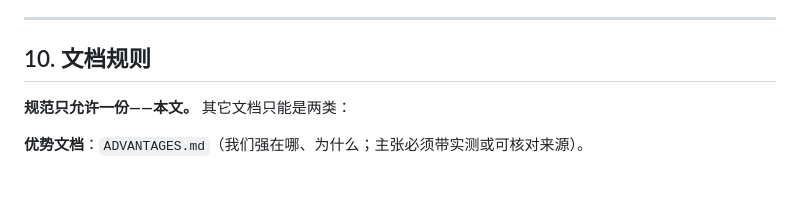
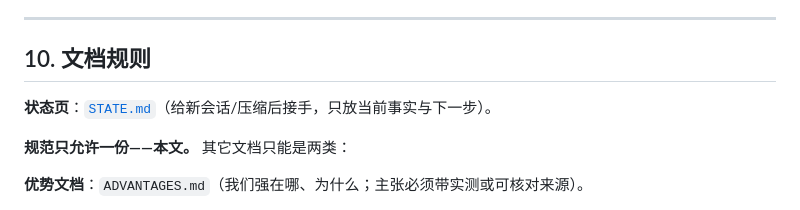
Before and after one commit to HelicasECoode42/ai-pr-review, a Markdown page: docs/HARNESS.md, the part around the change. GitHub-like rendering; blank space fills up the shorter version.

```diff
--- a/docs/HARNESS.md
+++ b/docs/HARNESS.md
@@ -238,6 +238,9 @@ P0 收口 ─► P1 装手 ─► P2 核验过滤器链 ─► P3 知识层 ─
 
 ## 10. 文档规则
 
+**状态页**：[`STATE.md`](STATE.md)（给新会话/压缩后接手，只放当前事实与下一步）。
+
+
 **规范只允许一份——本文。** 其它文档只能是两类：
 
 **优势文档**：`ADVANTAGES.md`（我们强在哪、为什么；主张必须带实测或可核对来源）。
```
Also changed, not shown: docs/STATE.md (added, +64 -0 lines).
